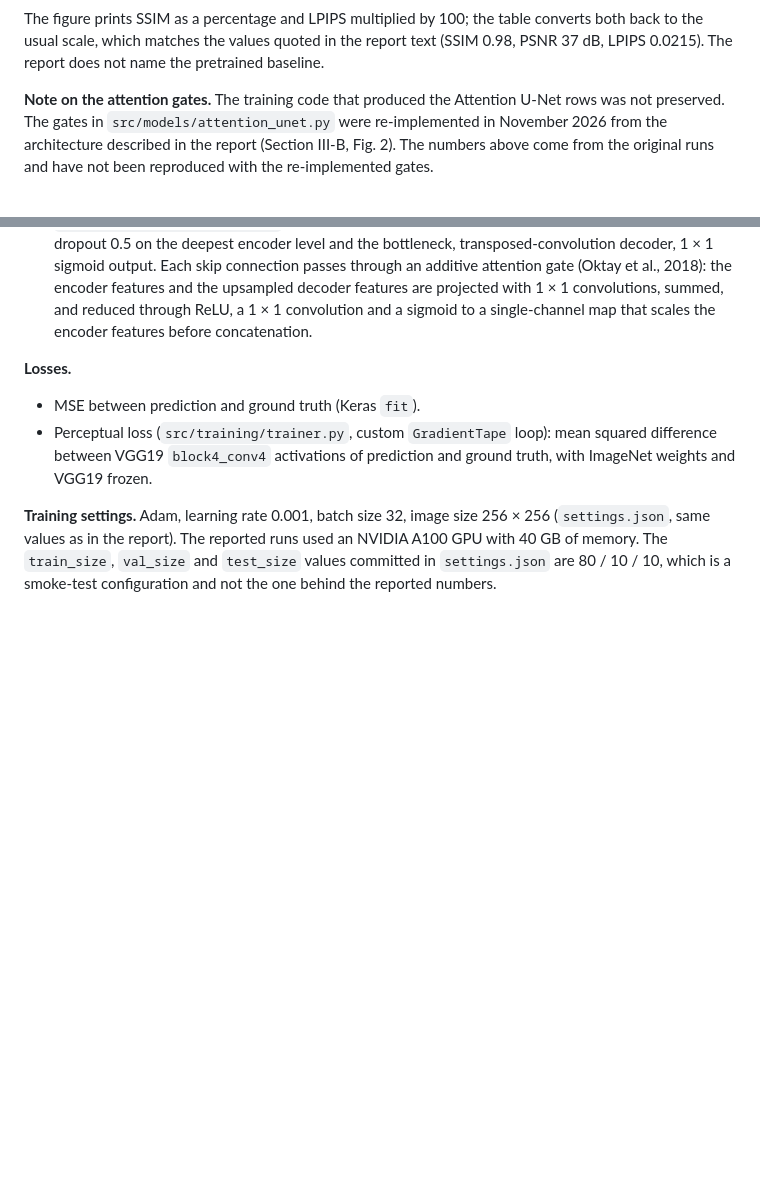
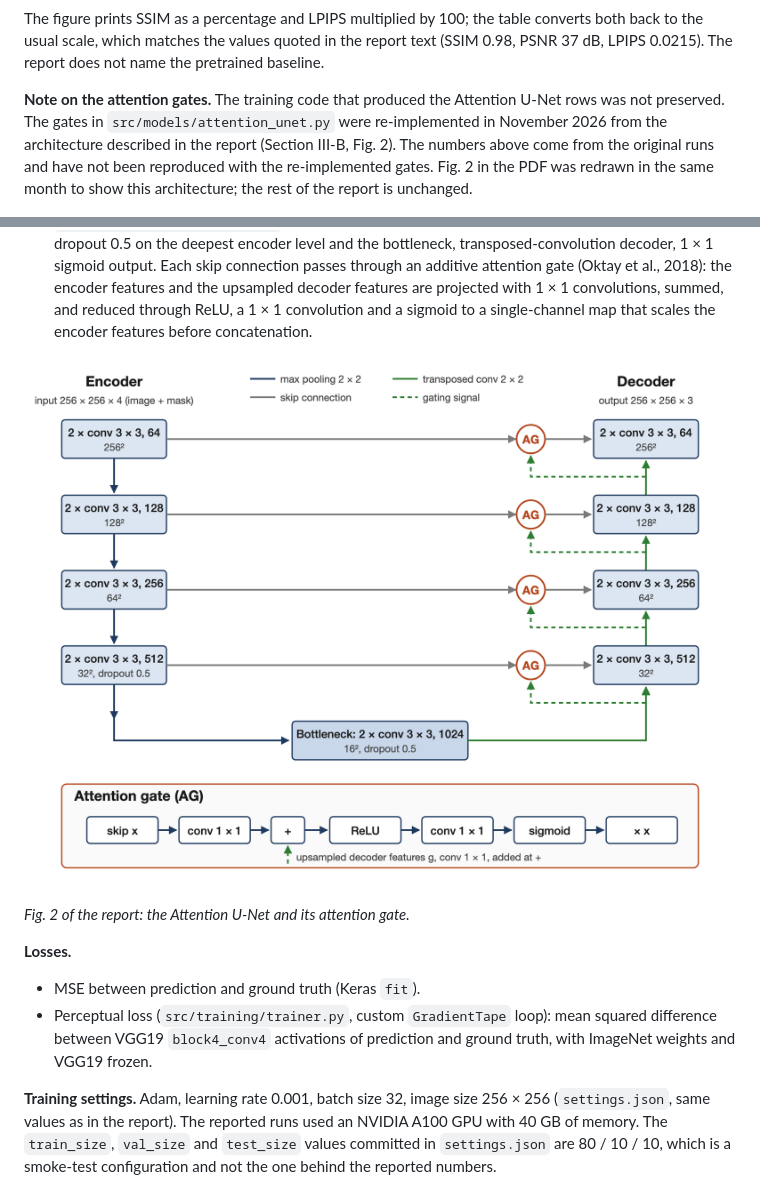
Before and after one commit to Bahakirbasogluu/IMPBA, a Markdown page: README.md, 2 parts joined by grey strips. GitHub-like rendering; pictures changed too: docs/architecture.png (added); blank space fills up the shorter version.

Commit message:
Redraw the architecture figure for the gated model

```diff
--- a/README.md
+++ b/README.md
@@ -18,7 +18,7 @@ Average test-set metrics, taken from Fig. 3 of the report. Best value per column
 
 The figure prints SSIM as a percentage and LPIPS multiplied by 100; the table converts both back to the usual scale, which matches the values quoted in the report text (SSIM 0.98, PSNR 37 dB, LPIPS 0.0215). The report does not name the pretrained baseline.
 
-**Note on the attention gates.** The training code that produced the Attention U-Net rows was not preserved. The gates in `src/models/attention_unet.py` were re-implemented in November 2026 from the architecture described in the report (Section III-B, Fig. 2). The numbers above come from the original runs and have not been reproduced with the re-implemented gates.
+**Note on the attention gates.** The training code that produced the Attention U-Net rows was not preserved. The gates in `src/models/attention_unet.py` were re-implemented in November 2026 from the architecture described in the report (Section III-B, Fig. 2). The numbers above come from the original runs and have not been reproduced with the re-implemented gates. Fig. 2 in the PDF was redrawn in the same month to show this architecture; the rest of the report is unchanged.
 
 ![Inpainting results of the four trained configurations and a pretrained baseline on five test images](docs/qualitative_comparison.png)
 
@@ -40,6 +40,10 @@ The MSE models lead on the pixel and structure metrics (PSNR, SSIM); the percept
 
 - `src/models/unet_like.py`: five encoder blocks (two 3 × 3 convolutions and 2 × 2 max pooling each; 64, 128, 256, 512, 1024 filters), four decoder blocks with transposed convolutions and skip concatenation, a final upsampling step and a 3 × 3 sigmoid output layer.
 - `src/models/attention_unet.py`: four encoder levels (64 to 512 filters), a 1024-filter bottleneck, dropout 0.5 on the deepest encoder level and the bottleneck, transposed-convolution decoder, 1 × 1 sigmoid output. Each skip connection passes through an additive attention gate (Oktay et al., 2018): the encoder features and the upsampled decoder features are projected with 1 × 1 convolutions, summed, and reduced through ReLU, a 1 × 1 convolution and a sigmoid to a single-channel map that scales the encoder features before concatenation.
+
+![Architecture of the Attention U-Net: four encoder levels, a bottleneck and a decoder whose skip connections pass through attention gates](docs/architecture.png)
+
+*Fig. 2 of the report: the Attention U-Net and its attention gate.*
 
 **Losses.**
 
```
Also changed, not shown: 1 other file.
